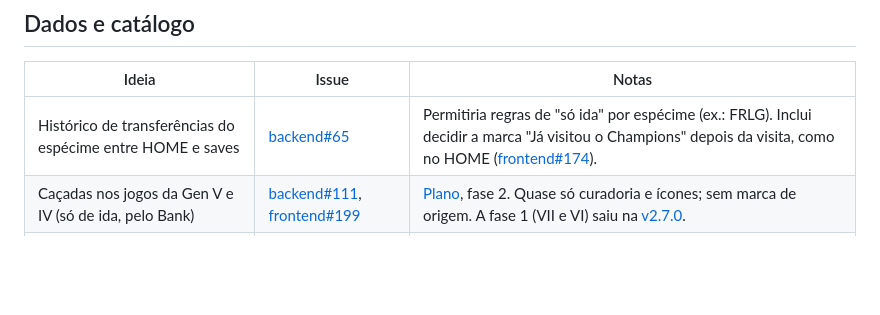
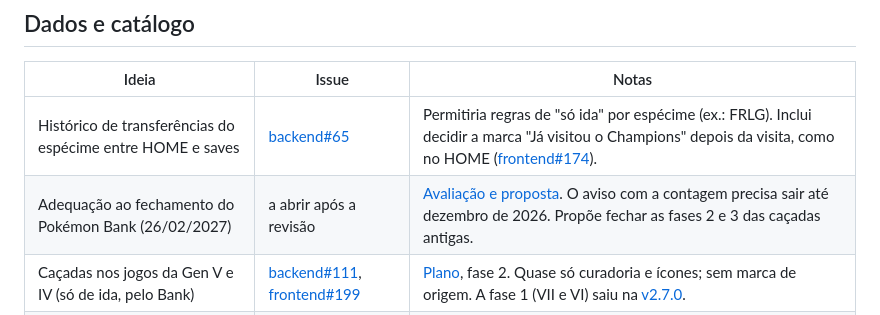
Before and after one commit to nunesvictor/ishinydex, a Markdown page: docs/roadmap/backlog.md, the part around the change. GitHub-like rendering; blank space fills up the shorter version.

Commit message:
docs: impacto do fechamento do Pokémon Bank e proposta de adequação
Co-Authored-By: Claude Opus 5.5 <noreply@anthropic.com>
Claude-Session: https://claude.ai/code/session_01JPCn1ih9o6ViEpMU7AzinM

```diff
--- a/docs/roadmap/backlog.md
+++ b/docs/roadmap/backlog.md
@@ -18,6 +18,7 @@ Ideia nova entra aqui primeiro, com uma issue curta (o quê e por quê). Mock, d
 | Ideia | Issue | Notas |
 | --- | --- | --- |
 | Histórico de transferências do espécime entre HOME e saves | [backend#65](https://github.com/nunesvictor/ishinydex-backend/issues/65) | Permitiria regras de "só ida" por espécime (ex.: FRLG). Inclui decidir a marca "Já visitou o Champions" depois da visita, como no HOME ([frontend#174](https://github.com/nunesvictor/ishinydex-frontend/issues/174)). |
+| Adequação ao fechamento do Pokémon Bank (26/02/2027) | a abrir após a revisão | [Avaliação e proposta](ideias/fechamento-do-bank.md). O aviso com a contagem precisa sair até dezembro de 2026. Propõe fechar as fases 2 e 3 das caçadas antigas. |
 | Caçadas nos jogos da Gen V e IV (só de ida, pelo Bank) | [backend#111](https://github.com/nunesvictor/ishinydex-backend/issues/111), [frontend#199](https://github.com/nunesvictor/ishinydex-frontend/issues/199) | [Plano](ideias/cacadas-jogos-antigos.md), fase 2. Quase só curadoria e ícones; sem marca de origem. A fase 1 (VII e VI) saiu na [v2.7.0](v2.7.0.md). |
 | Caçadas nos jogos da Gen III e do Virtual Console | [backend#112](https://github.com/nunesvictor/ishinydex-backend/issues/112), [frontend#200](https://github.com/nunesvictor/ishinydex-frontend/issues/200) | [Plano](ideias/cacadas-jogos-antigos.md), fase 3. Marca Game Boy no VC; FRLG do GBA com a marca escolhida; RBY só se o shiny pelo Transporter se confirmar. Mock antes. |
 
```
Also changed, not shown: 1 other file.
